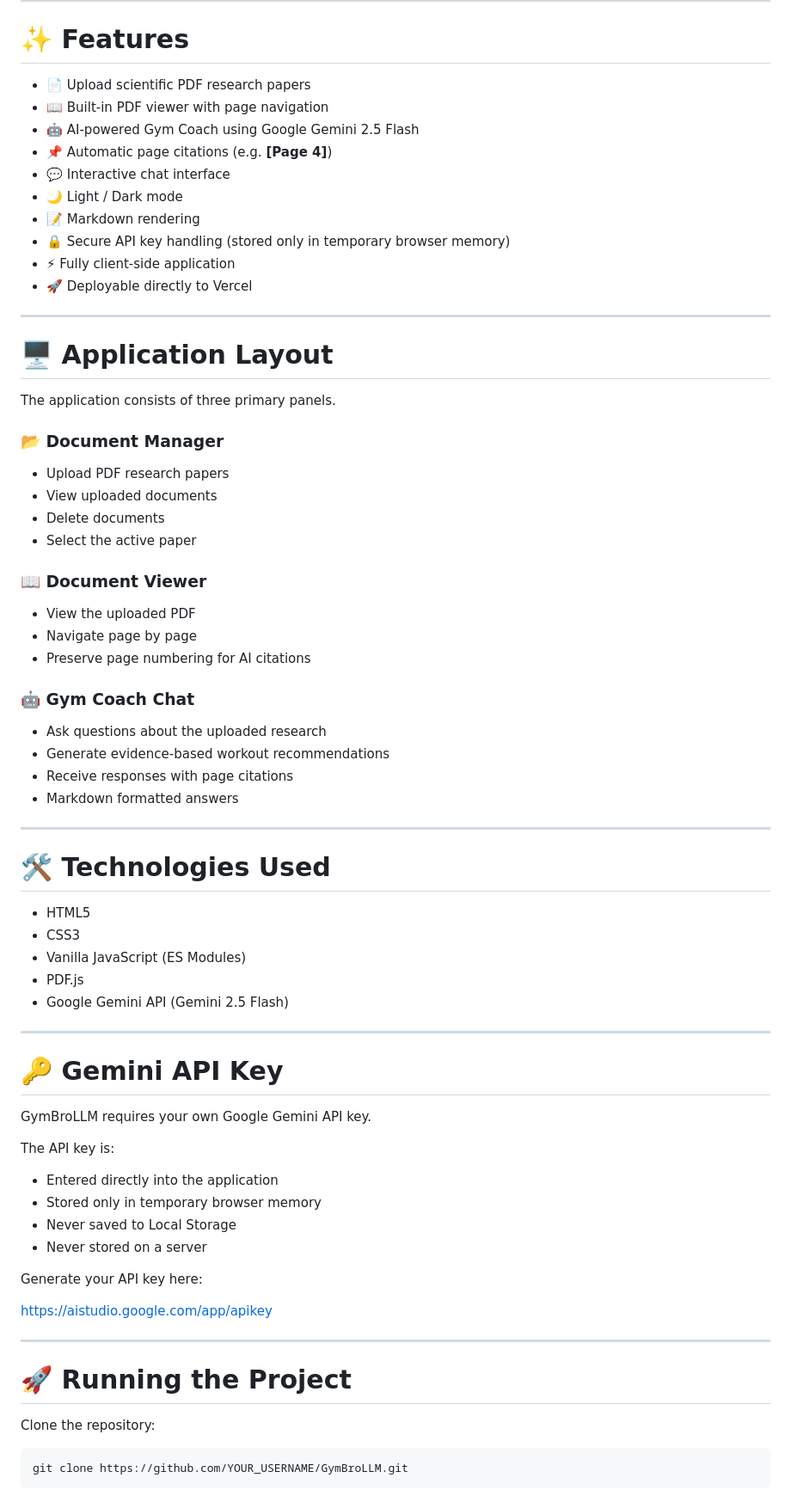
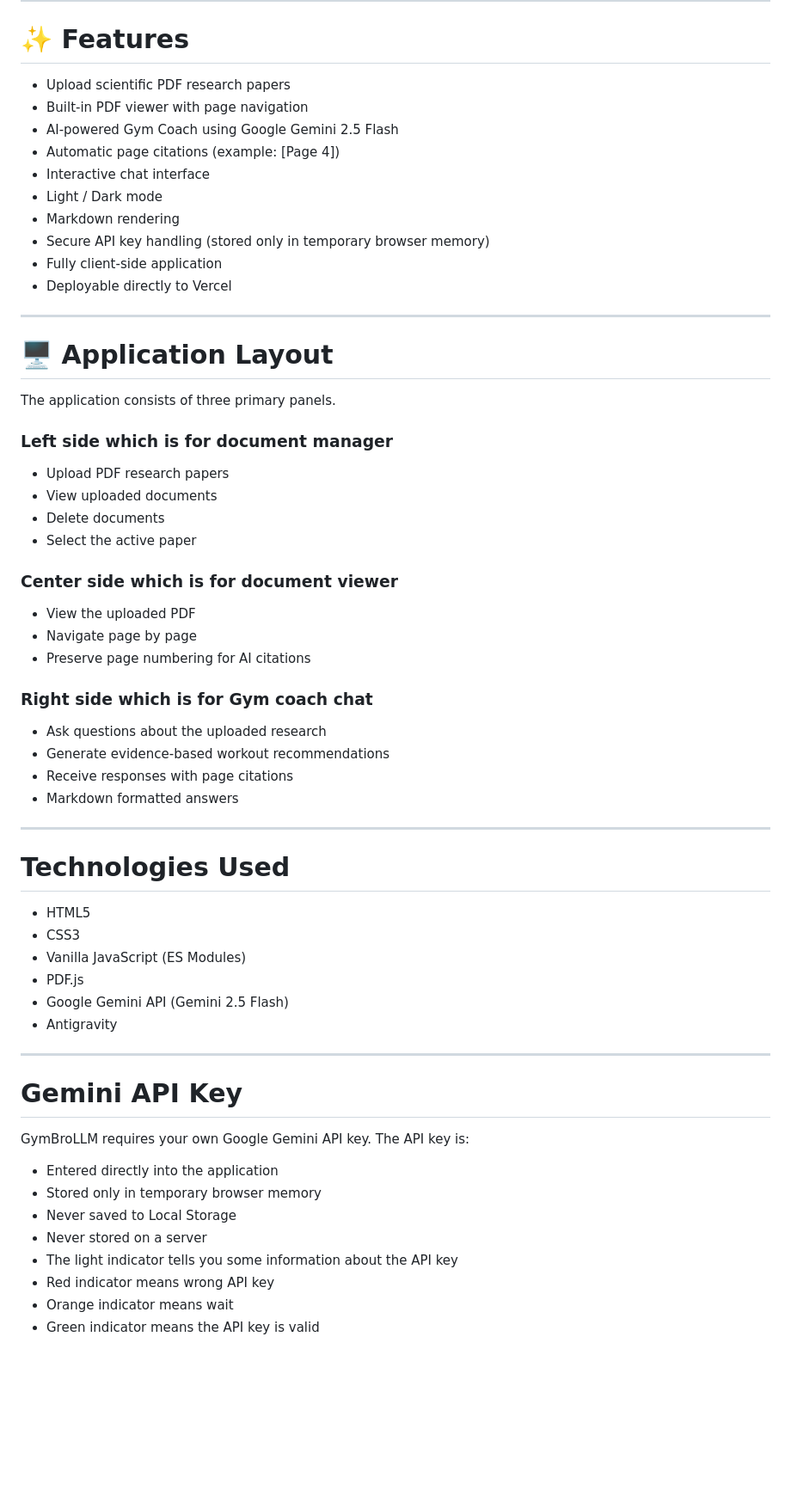
Before and after one commit to MohammadSalehi2004/Gymbrollm, a Markdown page: README.md, the part around one of its changes. Shown at 86% size. Drawn GitHub-style; blank space fills up the shorter version.

````diff
--- a/README.md
+++ b/README.md
@@ -33,39 +36,34 @@ Upload a research paper, read it inside the application, and chat with an AI coa
 ---
 
 # ✨ Features
-
-- 📄 Upload scientific PDF research papers
-- 📖 Built-in PDF viewer with page navigation
-- 🤖 AI-powered Gym Coach using Google Gemini 2.5 Flash
-- 📌 Automatic page citations (e.g. **[Page 4]**)
-- 💬 Interactive chat interface
-- 🌙 Light / Dark mode
-- 📝 Markdown rendering
-- 🔒 Secure API key handling (stored only in temporary browser memory)
-- ⚡ Fully client-side application
-- 🚀 Deployable directly to Vercel
+- Upload scientific PDF research papers
+- Built-in PDF viewer with page navigation
+- AI-powered Gym Coach using Google Gemini 2.5 Flash
+- Automatic page citations (example: [Page 4])
+- Interactive chat interface
+- Light / Dark mode
+- Markdown rendering
+- Secure API key handling (stored only in temporary browser memory)
+- Fully client-side application
+- Deployable directly to Vercel
 
 ---
 
 # 🖥️ Application Layout
-
 The application consists of three primary panels.
 
-### 📂 Document Manager
-
+### Left side which is for document manager
 - Upload PDF research papers
 - View uploaded documents
 - Delete documents
 - Select the active paper
 
-### 📖 Document Viewer
-
+### Center side which is for document viewer
 - View the uploaded PDF
 - Navigate page by page
 - Preserve page numbering for AI citations
 
-### 🤖 Gym Coach Chat
-
+### Right side which is for Gym coach chat
 - Ask questions about the uploaded research
 - Generate evidence-based workout recommendations
 - Receive responses with page citations
@@ -73,38 +71,24 @@ The application consists of three primary panels.
 
 ---
 
-# 🛠️ Technologies Used
-
+# Technologies Used
 - HTML5
 - CSS3
 - Vanilla JavaScript (ES Modules)
 - PDF.js
 - Google Gemini API (Gemini 2.5 Flash)
+- Antigravity
 
 ---
 
-# 🔑 Gemini API Key
-
-GymBroLLM requires your own Google Gemini API key.
-
-The API key is:
-
+# Gemini API Key
+GymBroLLM requires your own Google Gemini API key. The API key is:
 - Entered directly into the application
 - Stored only in temporary browser memory
 - Never saved to Local Storage
 - Never stored on a server
+- The light indicator tells you some information about the API key
+- Red indicator means wrong API key
+- Orange indicator means wait
+- Green indicator means the API key is valid
 
-Generate your API key here:
-
-https://aistudio.google.com/app/apikey
-
----
-
-# 🚀 Running the Project
-
-Clone the repository:
-
-```bash
-git clone https://github.com/YOUR_USERNAME/GymBroLLM.git
-```
-
````
Also changed, not shown: other parts of README.md (+28 -71 lines).
